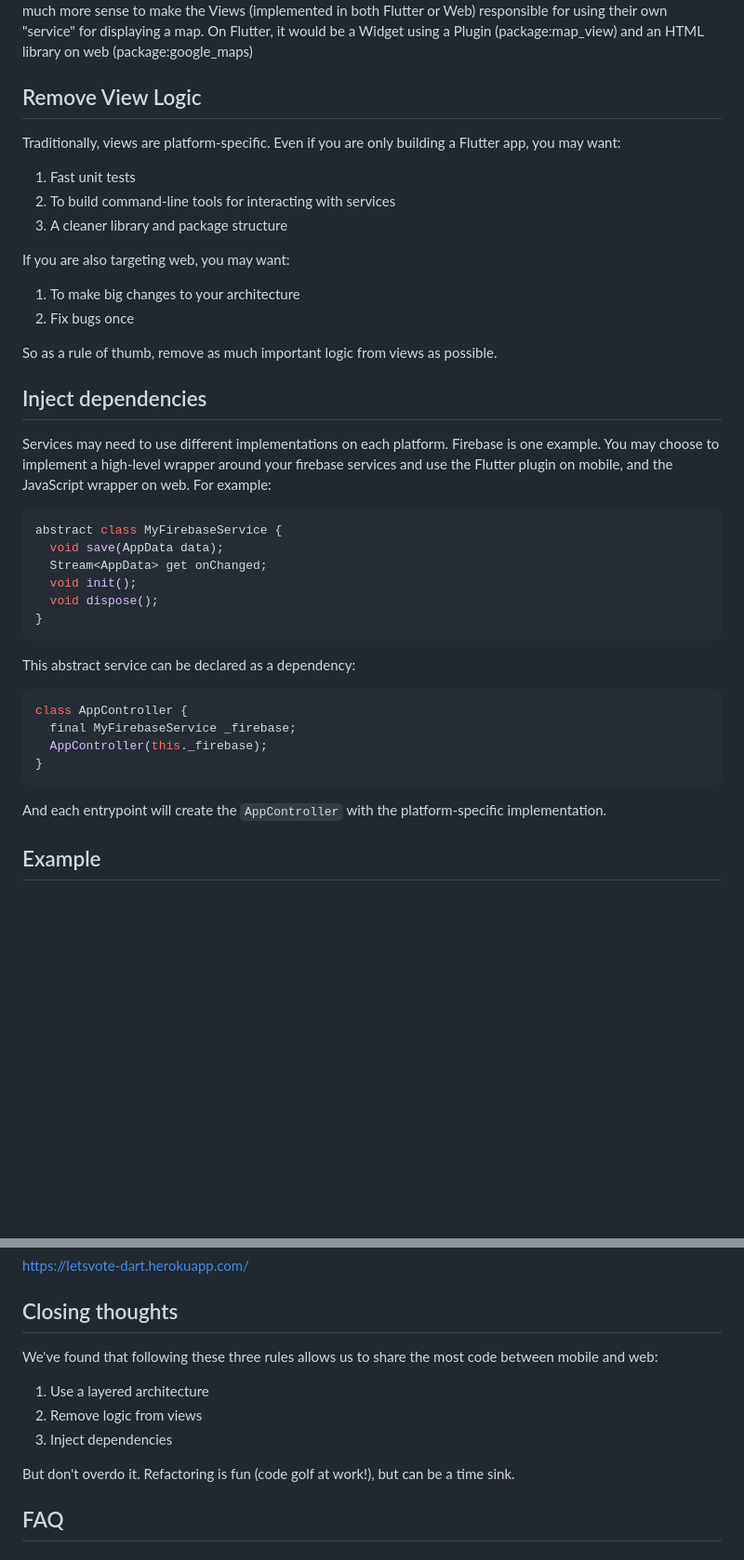
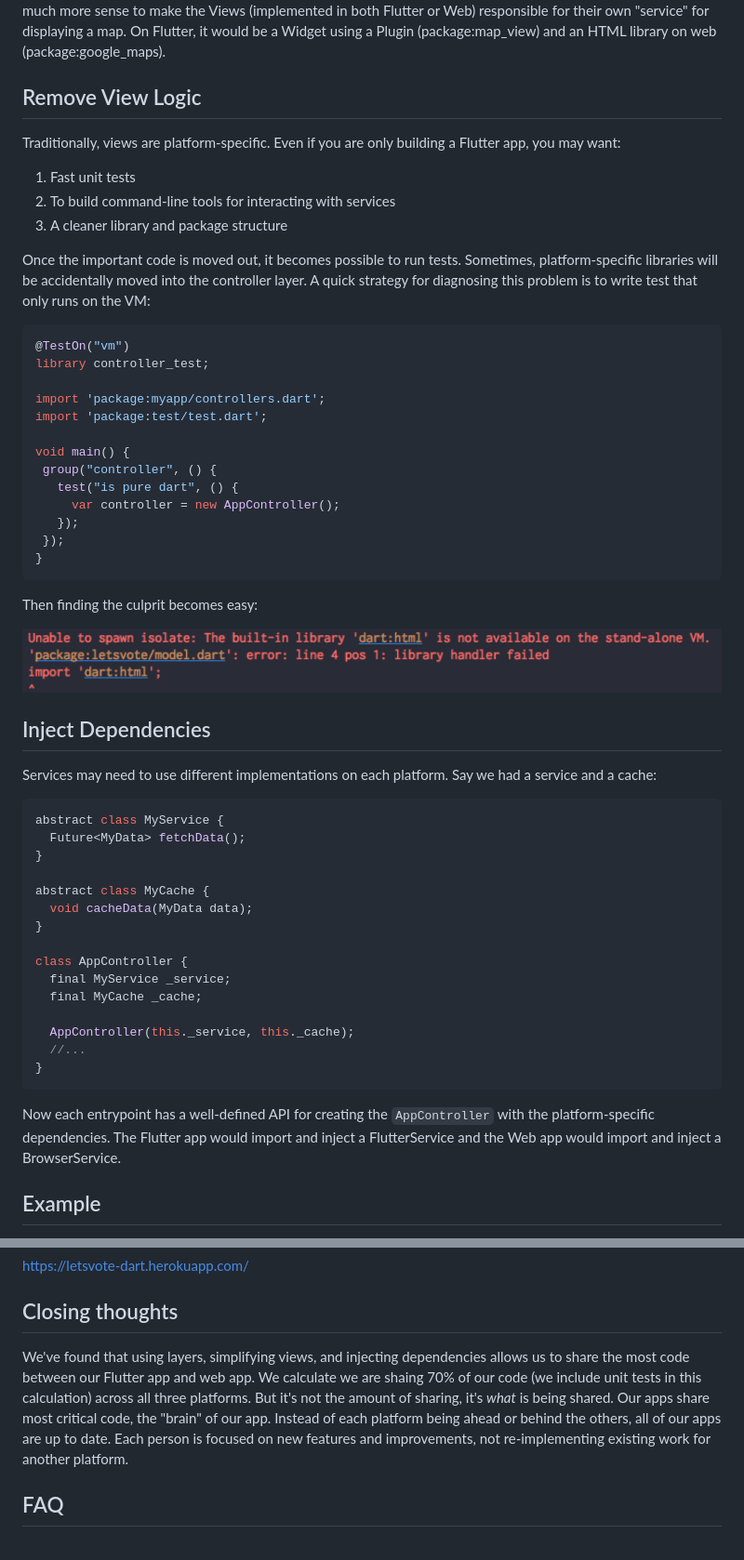
Before and after one commit to johnpryan/letsvote, a Markdown page: docs/blog.md, 2 parts joined by grey strips. Shown: that part at 93% size. Rendered like a GitHub page; pictures changed too: docs/culprit.png (added); blank space fills up the shorter version.

````diff
--- a/docs/blog.md
+++ b/docs/blog.md
@@ -63,7 +76,7 @@ There are use-cases that don't lend themselves well to this layered
 architecture. For example, a map. It makes much more sense to make the Views
-(implemented in both Flutter or Web) responsible for using their own "service"
-for displaying a map. On Flutter, it would be a Widget using a Plugin
-(package:map_view) and an HTML library on web (package:google_maps)
+(implemented in both Flutter or Web) responsible for their own "service" for
+displaying a map. On Flutter, it would be a Widget using a Plugin
+(package:map_view) and an HTML library on web (package:google_maps).
 
 ## Remove View Logic
 
@@ -74,40 +87,58 @@ Flutter app, you may want:
 2. To build command-line tools for interacting with services
 3. A cleaner library and package structure
 
-If you are also targeting web, you may want:
-
-1. To make big changes to your architecture
-2. Fix bugs once
-
-So as a rule of thumb, remove as much important logic from views as possible.
-
-## Inject dependencies
-
-Services may need to use different implementations on each platform. Firebase is
-one example. You may choose to implement a high-level wrapper around your
-firebase services and use the Flutter plugin on mobile, and the JavaScript
-wrapper on web. For example:
+Once the important code is moved out, it becomes possible to run tests.
+Sometimes, platform-specific libraries will be accidentally moved into the
+controller layer. A quick strategy for diagnosing this problem is to write test that
+only runs on the VM:
 
 ```dart
-abstract class MyFirebaseService {
-  void save(AppData data);
-  Stream<AppData> get onChanged;
-  void init();
-  void dispose();
+@TestOn("vm")
+library controller_test;
+
+import 'package:myapp/controllers.dart';
+import 'package:test/test.dart';
+
+void main() {
+ group("controller", () {
+   test("is pure dart", () {
+     var controller = new AppController();
+   });
+ });
 }
 ```
 
-This abstract service can be declared as a dependency:
+Then finding the culprit becomes easy:
+
+![culprit](culprit.png)
+
+## Inject Dependencies
+
+Services may need to use different implementations on each platform. Say we had
+a service and a cache:
 
 ```dart
+abstract class MyService {
+  Future<MyData> fetchData();
+}
+
+abstract class MyCache {
+  void cacheData(MyData data);
+}
+
 class AppController {
-  final MyFirebaseService _firebase;
-  AppController(this._firebase);
+  final MyService _service;
+  final MyCache _cache;
+
+  AppController(this._service, this._cache);
+  //...
 }
 ```
 
-And each entrypoint will create the `AppController` with the platform-specific
-implementation.
+Now each entrypoint has a well-defined API for creating the `AppController` with
+the platform-specific dependencies. The Flutter app would import and inject a
+FlutterService and the Web app would import and inject a
+BrowserService.
 
 ## Example
 
@@ -323,15 +354,14 @@ https://letsvote-dart.herokuapp.com/
 
 ## Closing thoughts
 
-We've found that following these three rules allows us to share the most code
-between mobile and web:
-
-1. Use a layered architecture
-2. Remove logic from views
-3. Inject dependencies
-
-But don't overdo it. Refactoring is fun (code golf at work!), but can be a time
-sink.
+We've found that  using layers, simplifying views, and injecting dependencies
+allows us to share the most code between our Flutter app and web app. We
+calculate we are shaing 70% of our code (we include unit tests in this
+calculation) across all three platforms. But it's not the amount of sharing,
+it's *what* is being shared. Our apps share most critical code, the "brain" of
+our app. Instead of each platform being ahead or behind the others, all of our
+apps are up to date. Each person is focused on new features and improvements,
+not re-implementing existing work for another platform.
 
 ## FAQ
 
````
Also changed, not shown: other parts of docs/blog.md (+38 -25 lines), docs/layers.png, 12 other files.
